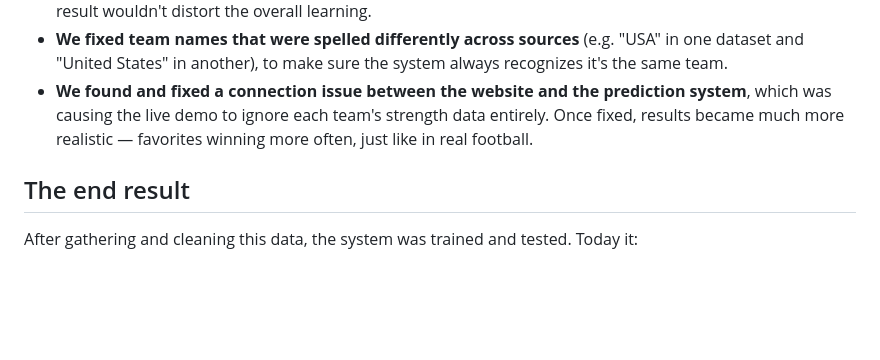
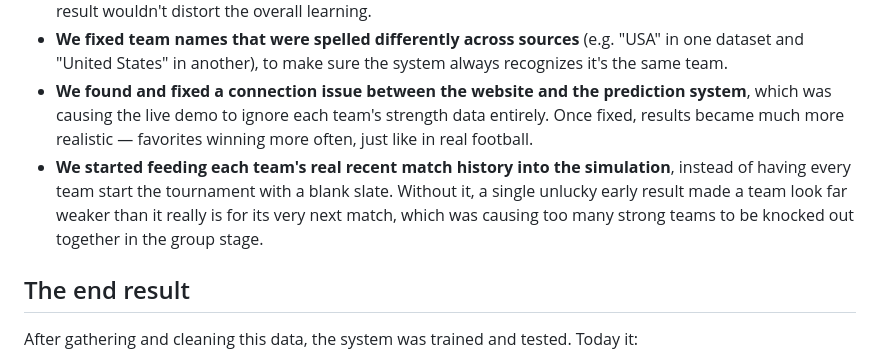
Before and after one commit to thiagotvos/World-Cup-Simulation, a Markdown page: docs/data_guide.md, the part around the change. Drawn GitHub-style; blank space fills up the shorter version.

Commit message:
Update docs for the real recent-form seeding fix

```diff
--- a/docs/data_guide.md
+++ b/docs/data_guide.md
@@ -48,6 +48,7 @@ A few adjustments were needed to make the data trustworthy:
 - **We capped the influence of unusually large blowouts**, even in official matches, so that one exceptional result wouldn't distort the overall learning.
 - **We fixed team names that were spelled differently across sources** (e.g. "USA" in one dataset and "United States" in another), to make sure the system always recognizes it's the same team.
 - **We found and fixed a connection issue between the website and the prediction system**, which was causing the live demo to ignore each team's strength data entirely. Once fixed, results became much more realistic — favorites winning more often, just like in real football.
+- **We started feeding each team's real recent match history into the simulation**, instead of having every team start the tournament with a blank slate. Without it, a single unlucky early result made a team look far weaker than it really is for its very next match, which was causing too many strong teams to be knocked out together in the group stage.
 
 ## The end result
 
```
Also changed, not shown: docs/model_guide.md (+1 -1 lines).
